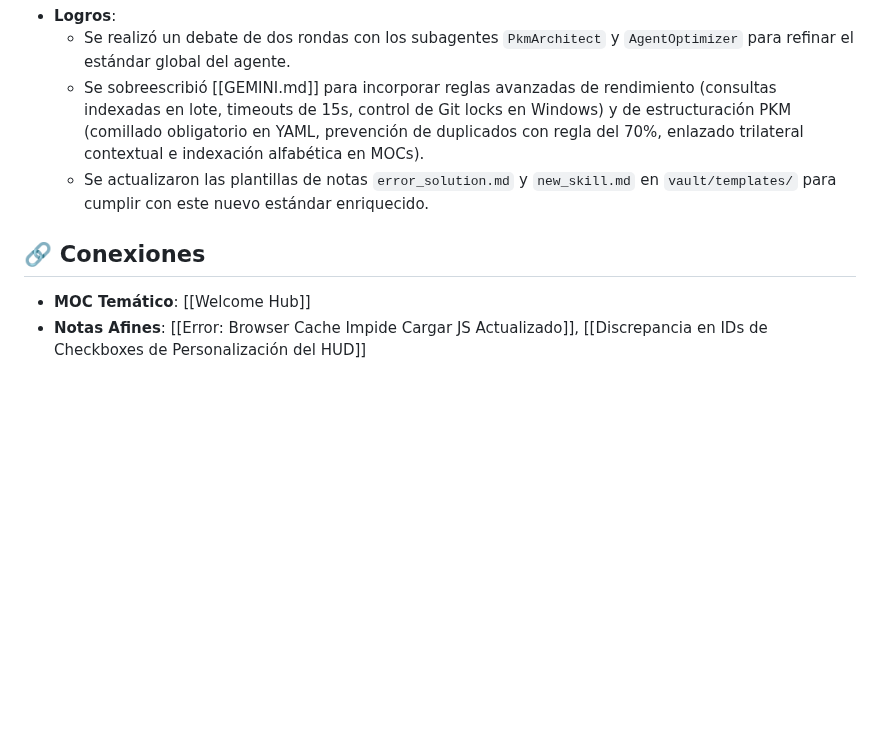
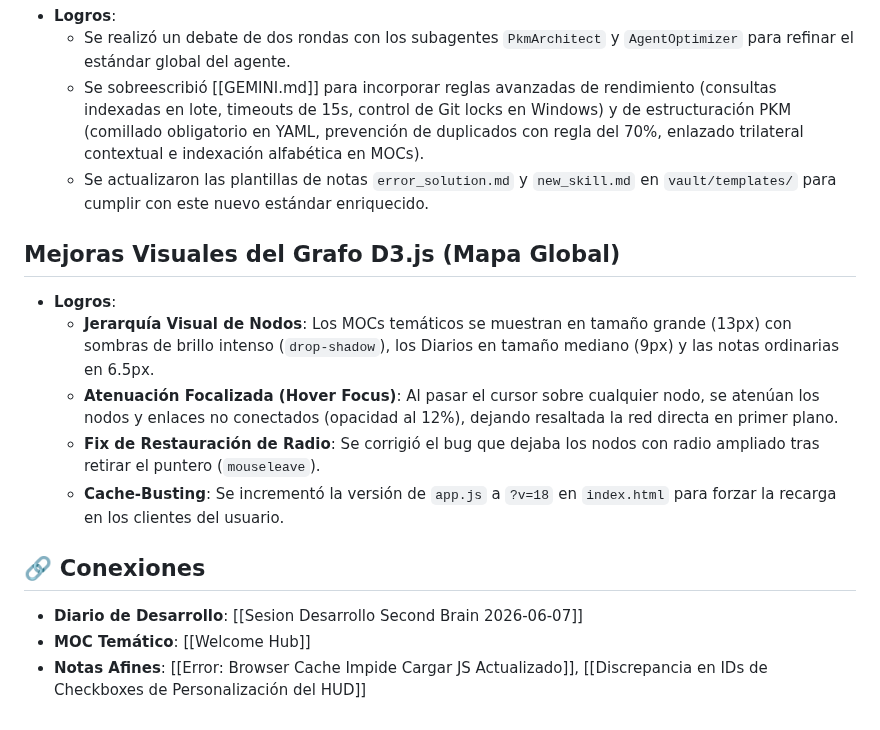
Before and after one commit to stoica25-byte/second-brain, a Markdown page: vault/journal/Sesion Desarrollo Second Brain 2026-06-07.md, the part around the change. Drawn GitHub-style; blank space fills up the shorter version.

Commit message:
Update daily journal with D3.js improvements

```diff
--- a/vault/journal/Sesion Desarrollo Second Brain 2026-06-07.md
+++ b/vault/journal/Sesion Desarrollo Second Brain 2026-06-07.md
@@ -56,6 +56,14 @@ Resolución de un bug crítico de **deadlock** que provocaba la congelación del
   - Se sobreescribió [[GEMINI.md]] para incorporar reglas avanzadas de rendimiento (consultas indexadas en lote, timeouts de 15s, control de Git locks en Windows) y de estructuración PKM (comillado obligatorio en YAML, prevención de duplicados con regla del 70%, enlazado trilateral contextual e indexación alfabética en MOCs).
   - Se actualizaron las plantillas de notas `error_solution.md` y `new_skill.md` en `vault/templates/` para cumplir con este nuevo estándar enriquecido.
 
+## Mejoras Visuales del Grafo D3.js (Mapa Global)
+- **Logros**:
+  - **Jerarquía Visual de Nodos**: Los MOCs temáticos se muestran en tamaño grande (13px) con sombras de brillo intenso (`drop-shadow`), los Diarios en tamaño mediano (9px) y las notas ordinarias en 6.5px.
+  - **Atenuación Focalizada (Hover Focus)**: Al pasar el cursor sobre cualquier nodo, se atenúan los nodos y enlaces no conectados (opacidad al 12%), dejando resaltada la red directa en primer plano.
+  - **Fix de Restauración de Radio**: Se corrigió el bug que dejaba los nodos con radio ampliado tras retirar el puntero (`mouseleave`).
+  - **Cache-Busting**: Se incrementó la versión de `app.js` a `?v=18` en `index.html` para forzar la recarga en los clientes del usuario.
+
 ## 🔗 Conexiones
+- **Diario de Desarrollo**: [[Sesion Desarrollo Second Brain 2026-06-07]]
 - **MOC Temático**: [[Welcome Hub]]
 - **Notas Afines**: [[Error: Browser Cache Impide Cargar JS Actualizado]], [[Discrepancia en IDs de Checkboxes de Personalización del HUD]]
```
